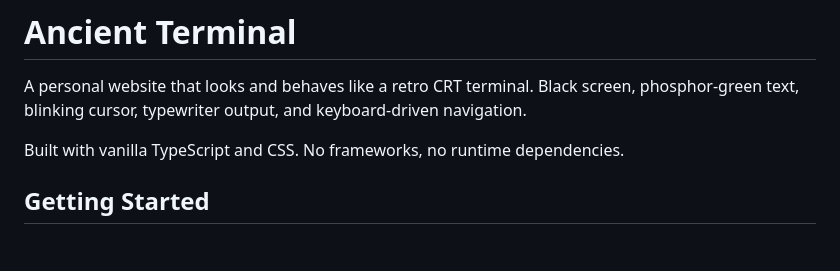
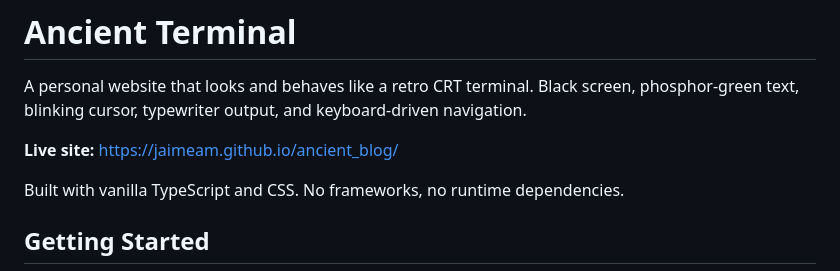
Before and after one commit to jaimeam/wake_up_jaime, a Markdown page: README.md, the part around the change. GitHub-like rendering; blank space fills up the shorter version.

Commit message:
Add deployed GitHub Pages link to README
https://claude.ai/code/session_01TfNCESEXrxe6wZDAMFpJRX

```diff
--- a/README.md
+++ b/README.md
@@ -1,6 +1,8 @@
 # Ancient Terminal
 
 A personal website that looks and behaves like a retro CRT terminal. Black screen, phosphor-green text, blinking cursor, typewriter output, and keyboard-driven navigation.
+
+**Live site:** https://jaimeam.github.io/ancient_blog/
 
 Built with vanilla TypeScript and CSS. No frameworks, no runtime dependencies.
 
```
